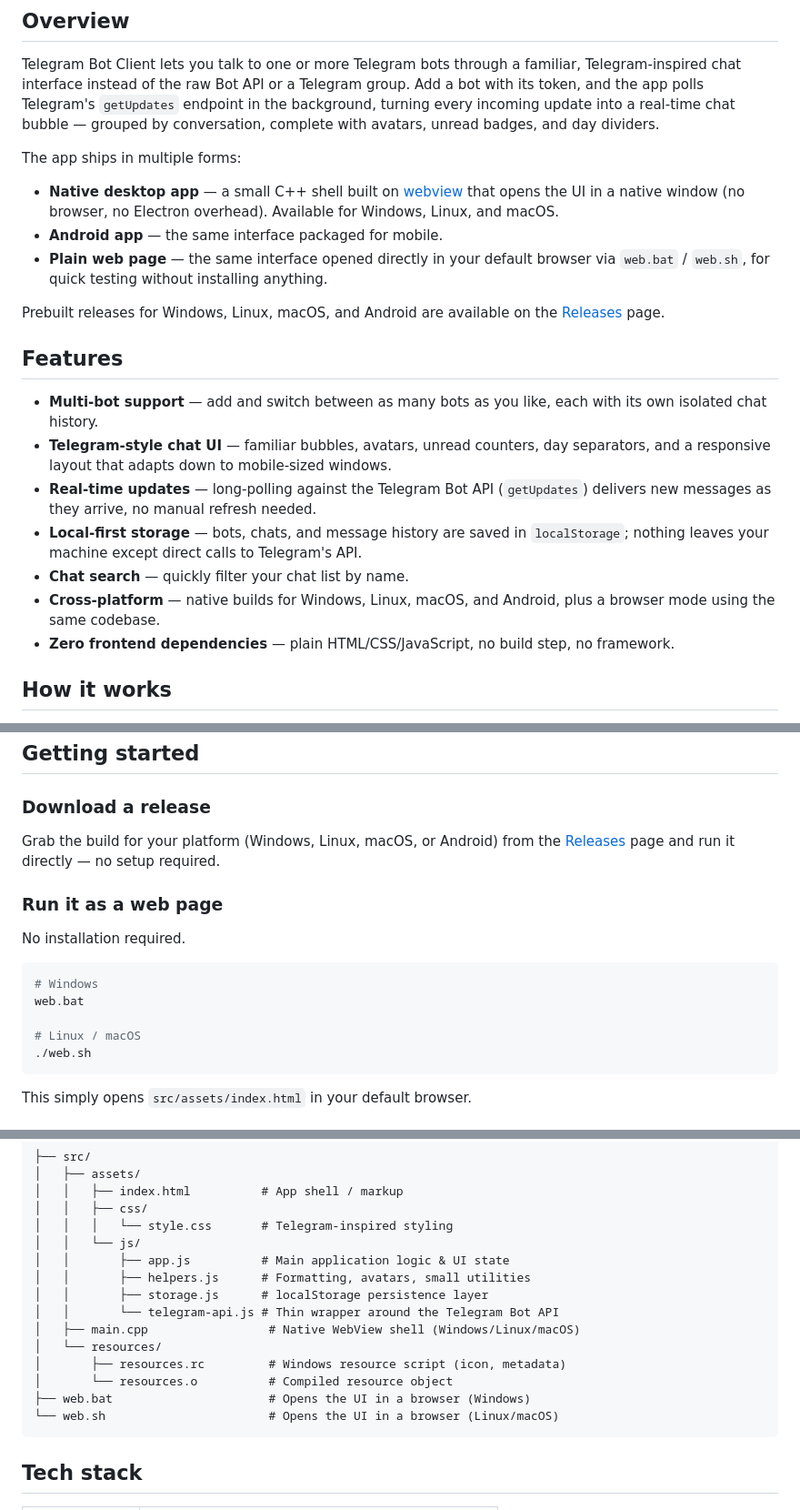
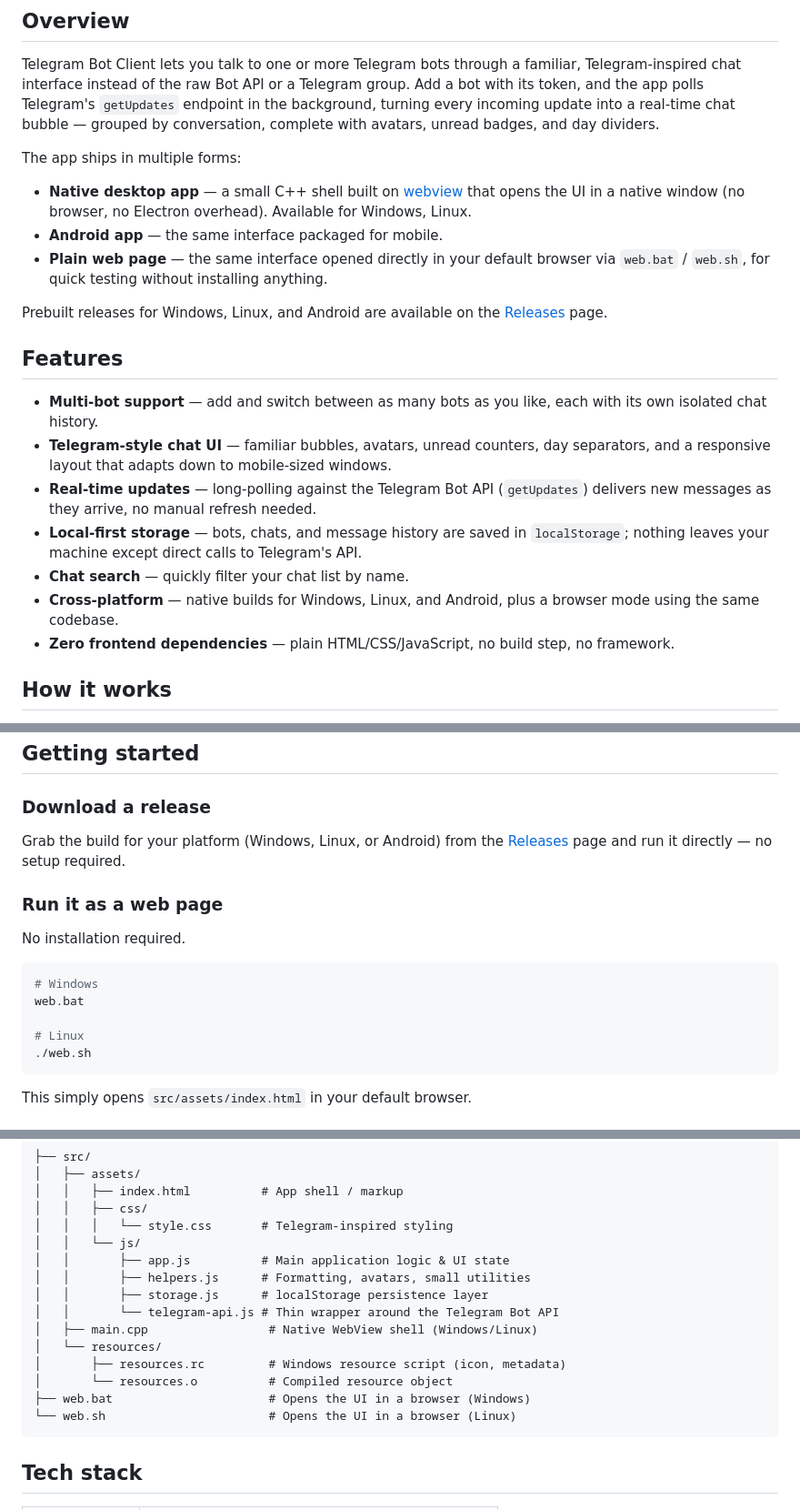
Before and after one commit to moaaz-mostafa123/telegram-bot-client, a Markdown page: README.md, 3 parts joined by grey strips. Shown at 91% size. Rendered like a GitHub page.

````diff
--- a/README.md
+++ b/README.md
@@ -12,11 +12,11 @@ Telegram Bot Client lets you talk to one or more Telegram bots through a familia
 
 The app ships in multiple forms:
 
-- **Native desktop app** — a small C++ shell built on [webview](https://github.com/webview/webview) that opens the UI in a native window (no browser, no Electron overhead). Available for Windows, Linux, and macOS.
+- **Native desktop app** — a small C++ shell built on [webview](https://github.com/webview/webview) that opens the UI in a native window (no browser, no Electron overhead). Available for Windows, Linux.
 - **Android app** — the same interface packaged for mobile.
 - **Plain web page** — the same interface opened directly in your default browser via `web.bat` / `web.sh`, for quick testing without installing anything.
 
-Prebuilt releases for Windows, Linux, macOS, and Android are available on the [Releases](../../releases) page.
+Prebuilt releases for Windows, Linux, and Android are available on the [Releases](../../releases) page.
 
 ## Features
 
@@ -25,7 +25,7 @@ Prebuilt releases for Windows, Linux, macOS, and Android are available on the [R
 - **Real-time updates** — long-polling against the Telegram Bot API (`getUpdates`) delivers new messages as they arrive, no manual refresh needed.
 - **Local-first storage** — bots, chats, and message history are saved in `localStorage`; nothing leaves your machine except direct calls to Telegram's API.
 - **Chat search** — quickly filter your chat list by name.
-- **Cross-platform** — native builds for Windows, Linux, macOS, and Android, plus a browser mode using the same codebase.
+- **Cross-platform** — native builds for Windows, Linux, and Android, plus a browser mode using the same codebase.
 - **Zero frontend dependencies** — plain HTML/CSS/JavaScript, no build step, no framework.
 
 ## How it works
@@ -42,7 +42,7 @@ All of this happens client-side — the app talks directly to `api.telegram.org`
 
 ### Download a release
 
-Grab the build for your platform (Windows, Linux, macOS, or Android) from the [Releases](../../releases) page and run it directly — no setup required.
+Grab the build for your platform (Windows, Linux, or Android) from the [Releases](../../releases) page and run it directly — no setup required.
 
 ### Run it as a web page
 
@@ -52,7 +52,7 @@ No installation required.
 # Windows
 web.bat
 
-# Linux / macOS
+# Linux
 ./web.sh
 ```
 
@@ -71,12 +71,12 @@ This simply opens `src/assets/index.html` in your default browser.
 │   │       ├── helpers.js      # Formatting, avatars, small utilities
 │   │       ├── storage.js      # localStorage persistence layer
 │   │       └── telegram-api.js # Thin wrapper around the Telegram Bot API
-│   ├── main.cpp                 # Native WebView shell (Windows/Linux/macOS)
+│   ├── main.cpp                 # Native WebView shell (Windows/Linux)
 │   └── resources/
 │       ├── resources.rc         # Windows resource script (icon, metadata)
 │       └── resources.o          # Compiled resource object
 ├── web.bat                      # Opens the UI in a browser (Windows)
-└── web.sh                       # Opens the UI in a browser (Linux/macOS)
+└── web.sh                       # Opens the UI in a browser (Linux)
 ```
 
 ## Tech stack
````
